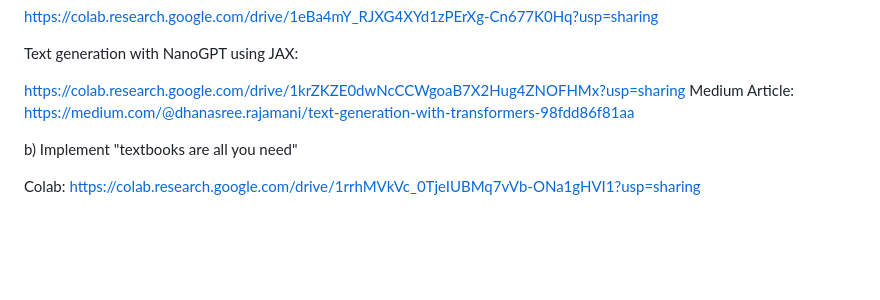
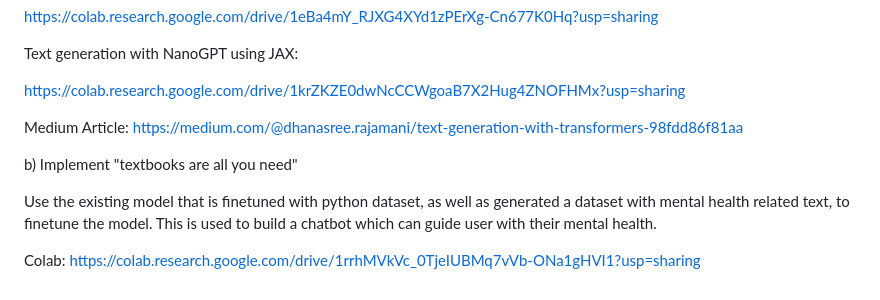
Before and after one commit to Dhanasree-Rajamani/SpecialTopics_DeepLearning, a Markdown page: Assignment 2/Readme.md, the part around the change. GitHub-like rendering; blank space fills up the shorter version.

```diff
--- a/Assignment 2/Readme.md
+++ b/Assignment 2/Readme.md
@@ -79,8 +79,11 @@ https://colab.research.google.com/drive/1eBa4mY_RJXG4XYd1zPErXg-Cn677K0Hq?usp=sh
 Text generation with NanoGPT using JAX:
 
 https://colab.research.google.com/drive/1krZKZE0dwNcCCWgoaB7X2Hug4ZNOFHMx?usp=sharing
+
 Medium Article: https://medium.com/@dhanasree.rajamani/text-generation-with-transformers-98fdd86f81aa
 
-b)  Implement "textbooks are all you need"
+b) Implement "textbooks are all you need"
+
+Use the existing model that is finetuned with python dataset, as well as generated a dataset with mental health related text, to finetune the model. This is used to build a chatbot which can guide user with their mental health.
 
 Colab: https://colab.research.google.com/drive/1rrhMVkVc_0TjeIUBMq7vVb-ONa1gHVI1?usp=sharing
```
